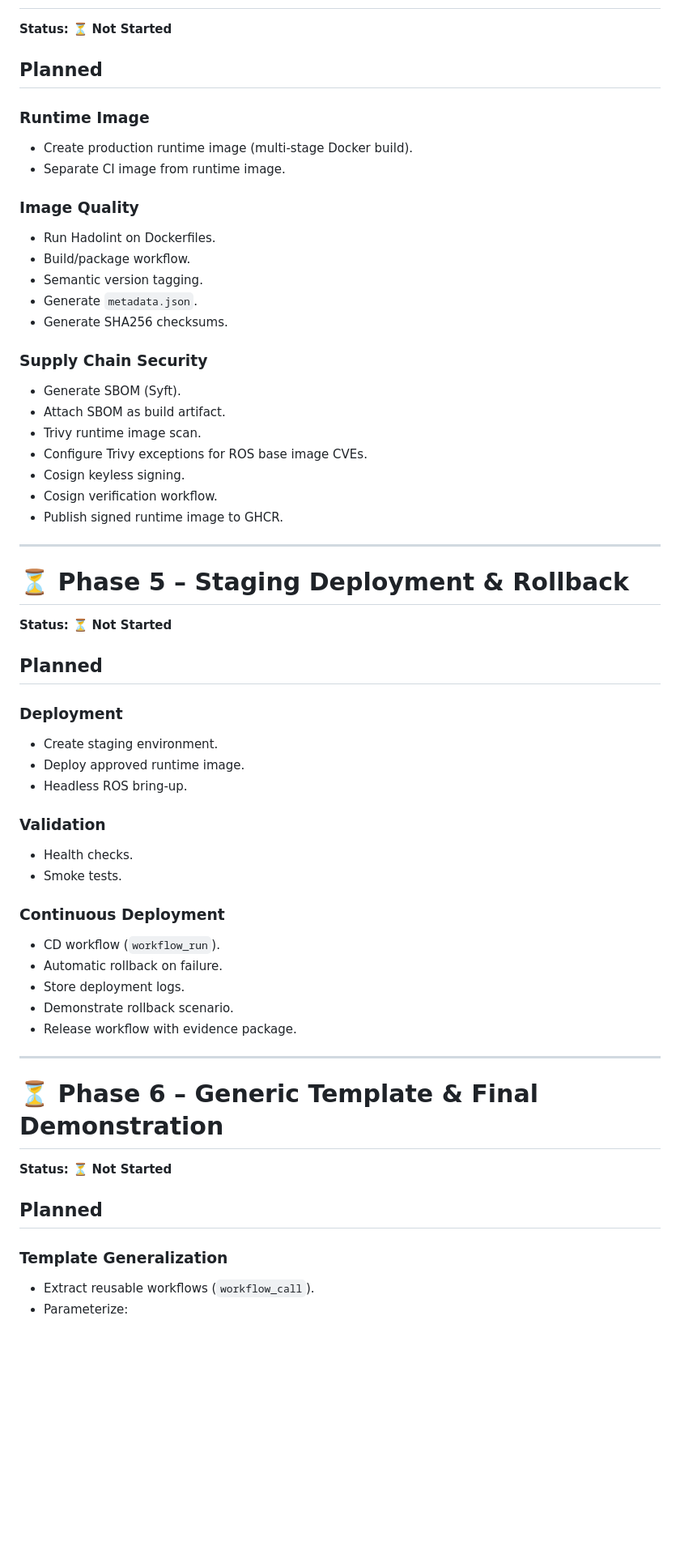
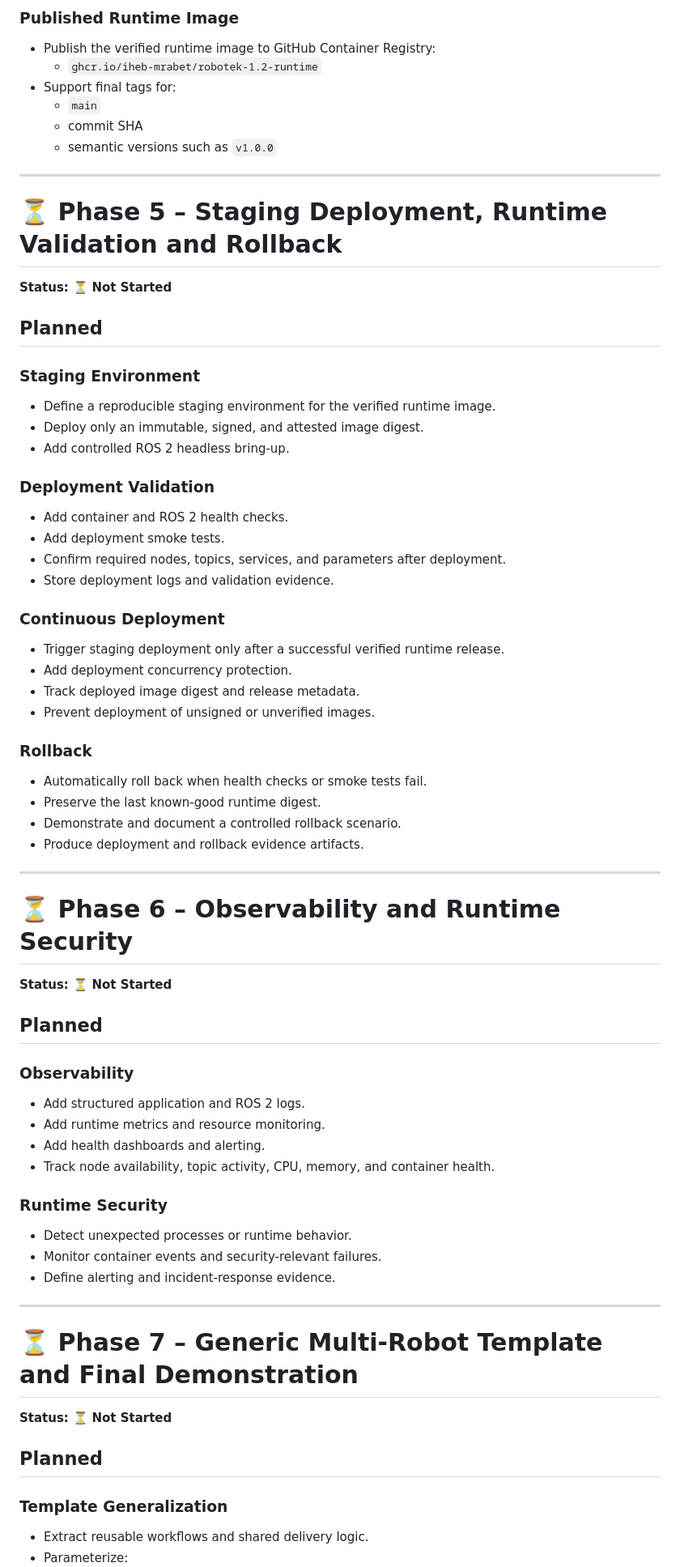
Before and after one commit to iheb-mrabet/robotek-1.2, a Markdown page: docs/backlog.md, the part around one of its changes. Shown at 81% size. Drawn GitHub-style; blank space fills up the shorter version.

```diff
--- a/docs/backlog.md
+++ b/docs/backlog.md
@@ -90,60 +143,69 @@
+### Published Runtime Image
+- Publish the verified runtime image to GitHub Container Registry:
+  - `ghcr.io/iheb-mrabet/robotek-1.2-runtime`
+- Support final tags for:
+  - `main`
+  - commit SHA
+  - semantic versions such as `v1.0.0`
+
+---
+
+# ⏳ Phase 5 – Staging Deployment, Runtime Validation and Rollback
 
 **Status:** ⏳ **Not Started**
 
 ## Planned
 
-### Runtime Image
-- Create production runtime image (multi-stage Docker build).
-- Separate CI image from runtime image.
+### Staging Environment
+- Define a reproducible staging environment for the verified runtime image.
+- Deploy only an immutable, signed, and attested image digest.
+- Add controlled ROS 2 headless bring-up.
 
-### Image Quality
-- Run Hadolint on Dockerfiles.
-- Build/package workflow.
-- Semantic version tagging.
-- Generate `metadata.json`.
-- Generate SHA256 checksums.
+### Deployment Validation
+- Add container and ROS 2 health checks.
+- Add deployment smoke tests.
+- Confirm required nodes, topics, services, and parameters after deployment.
+- Store deployment logs and validation evidence.
 
-### Supply Chain Security
-- Generate SBOM (Syft).
-- Attach SBOM as build artifact.
-- Trivy runtime image scan.
-- Configure Trivy exceptions for ROS base image CVEs.
-- Cosign keyless signing.
-- Cosign verification workflow.
-- Publish signed runtime image to GHCR.
+### Continuous Deployment
+- Trigger staging deployment only after a successful verified runtime release.
+- Add deployment concurrency protection.
+- Track deployed image digest and release metadata.
+- Prevent deployment of unsigned or unverified images.
+
+### Rollback
+- Automatically roll back when health checks or smoke tests fail.
+- Preserve the last known-good runtime digest.
+- Demonstrate and document a controlled rollback scenario.
+- Produce deployment and rollback evidence artifacts.
 
 ---
 
-# ⏳ Phase 5 – Staging Deployment & Rollback
+# ⏳ Phase 6 – Observability and Runtime Security
 
 **Status:** ⏳ **Not Started**
 
 ## Planned
 
-### Deployment
-- Create staging environment.
-- Deploy approved runtime image.
-- Headless ROS bring-up.
+### Observability
+- Add structured application and ROS 2 logs.
+- Add runtime metrics and resource monitoring.
+- Add health dashboards and alerting.
+- Track node availability, topic activity, CPU, memory, and container health.
 
-### Validation
-- Health checks.
-- Smoke tests.
-
-### Continuous Deployment
-- CD workflow (`workflow_run`).
-- Automatic rollback on failure.
-- Store deployment logs.
-- Demonstrate rollback scenario.
-- Release workflow with evidence package.
+### Runtime Security
+- Detect unexpected processes or runtime behavior.
+- Monitor container events and security-relevant failures.
+- Define alerting and incident-response evidence.
 
 ---
 
-# ⏳ Phase 6 – Generic Template & Final Demonstration
+# ⏳ Phase 7 – Generic Multi-Robot Template and Final Demonstration
 
 **Status:** ⏳ **Not Started**
 
 ## Planned
 
 ### Template Generalization
-- Extract reusable workflows (`workflow_call`).
+- Extract reusable workflows and shared delivery logic.
 - Parameterize:
```
Also changed, not shown: other parts of docs/backlog.md (+130 -63 lines).
